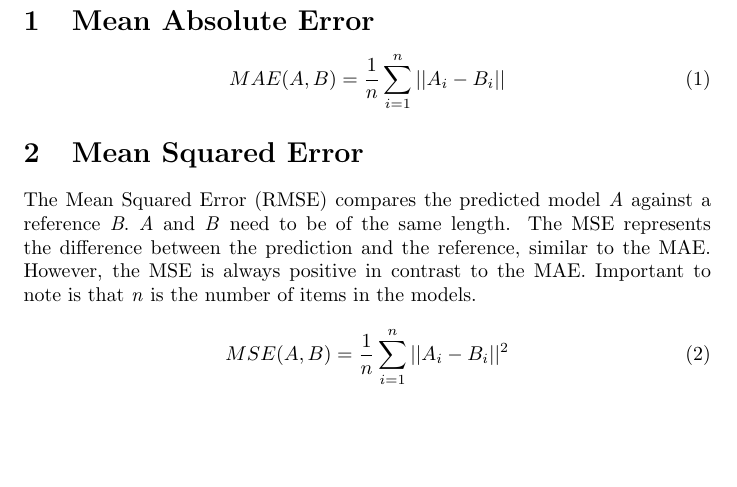
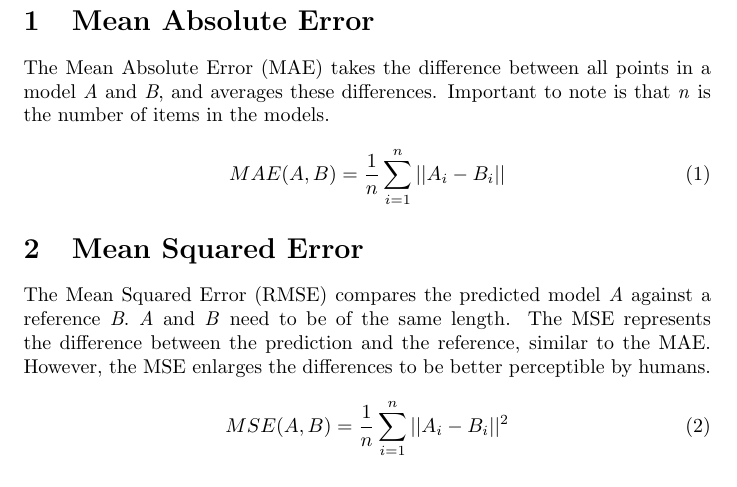
Before and after one commit to yannickbijl/code-snippets, a LaTeX document (LaTeX/math/performanceMeasures.tex): part of page 2 of 3, cut so that both start at the same text, the shorter picture padded with empty space. Compiled offline with pdfLaTeX.

Commit message:
Added explanation MAE.

```diff
--- a/LaTeX/math/performanceMeasures.tex
+++ b/LaTeX/math/performanceMeasures.tex
@@ -13,6 +13,7 @@
 \newpage
 
 \section{Mean Absolute Error}
+The Mean Absolute Error (MAE) takes the difference between all points in a model \textit{A} and \textit{B}, and averages these differences. Important to note is that \textit{n} is the number of items in the models.
 
 \begin{equation}
     \label{eq:mse}
@@ -21,7 +22,7 @@
 
 
 \section{Mean Squared Error}
-The Mean Squared Error (RMSE) compares the predicted model \textit{A} against a reference \textit{B}. \textit{A} and \textit{B} need to be of the same length. The MSE represents the difference between the prediction and the reference, similar to the MAE. However, the MSE is always positive in contrast to the MAE. Important to note is that \textit{n} is the number of items in the models.
+The Mean Squared Error (RMSE) compares the predicted model \textit{A} against a reference \textit{B}. \textit{A} and \textit{B} need to be of the same length. The MSE represents the difference between the prediction and the reference, similar to the MAE. However, the MSE enlarges the differences to be better perceptible by humans.
 
 \begin{equation}
     \label{eq:mse}
```
Also changed, not shown: LaTeX/math/performanceMeasures.pdf.
